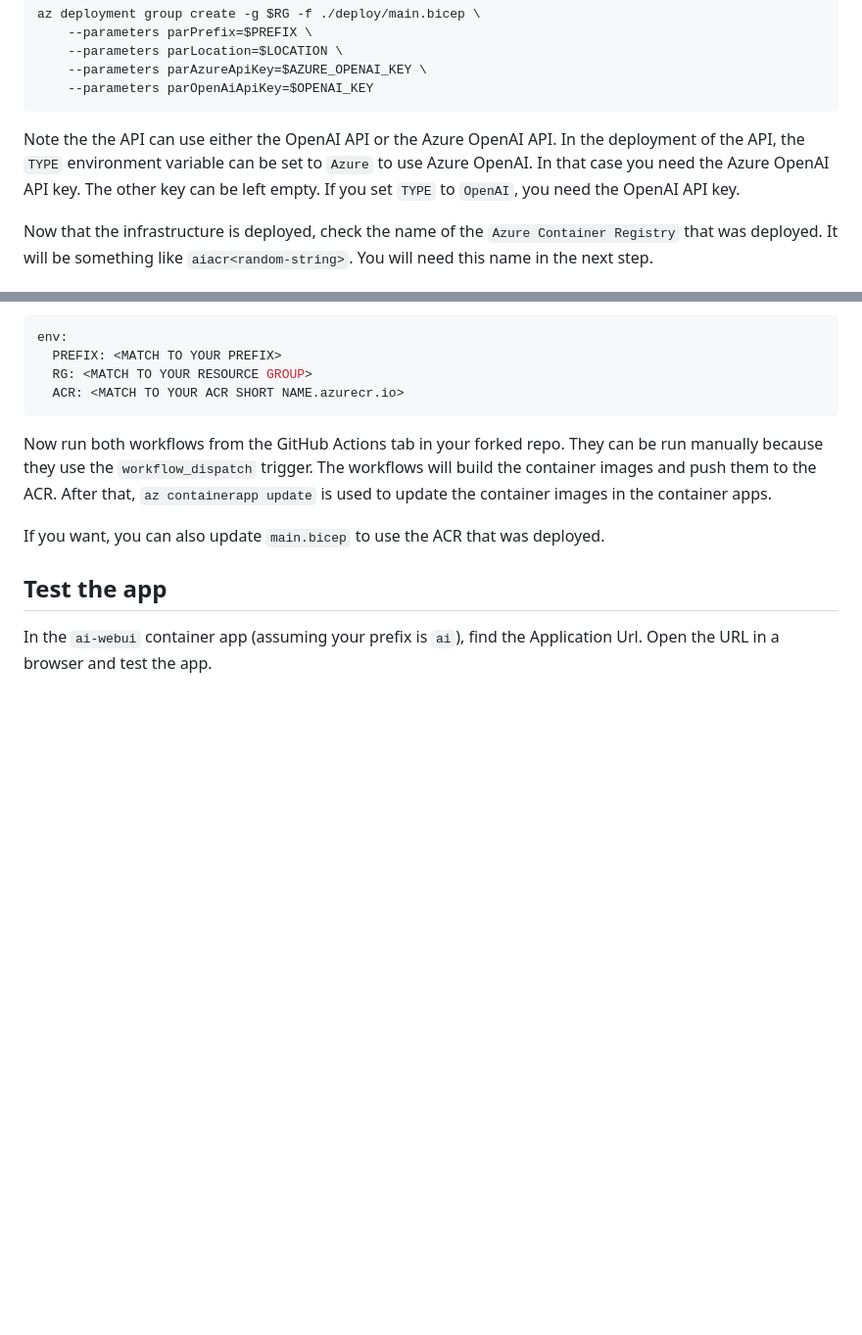
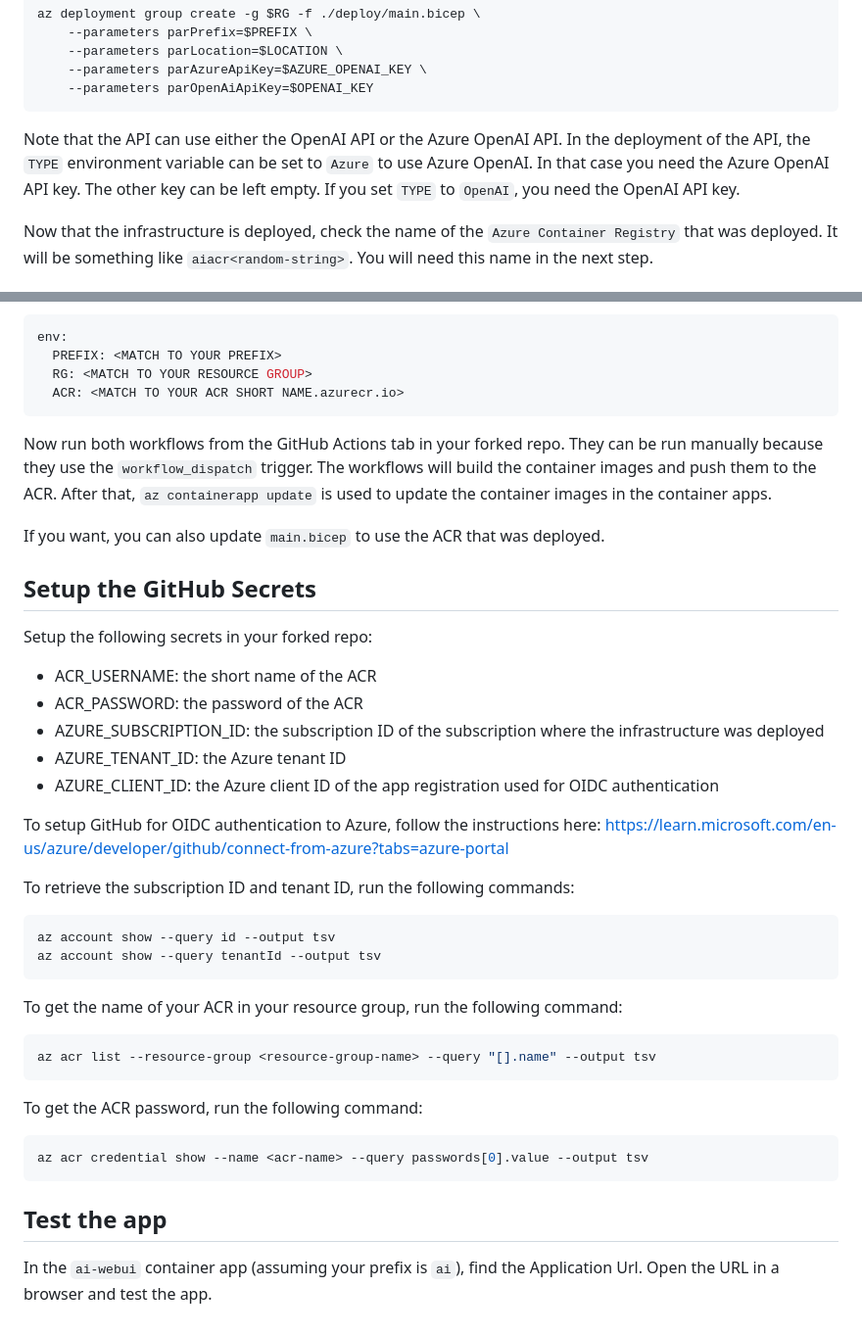
Before and after one commit to gbaeke/aca-openai, a Markdown page: README.md, 2 parts joined by grey strips. Shown at 98% size. GitHub-like rendering; blank space fills up the shorter version.

````diff
--- a/README.md
+++ b/README.md
@@ -82,7 +82,7 @@ az deployment group create -g $RG -f ./deploy/main.bicep \
     --parameters parOpenAiApiKey=$OPENAI_KEY
 ```
 
-Note the the API can use either the OpenAI API or the Azure OpenAI API. In the deployment of the API, the `TYPE` environment variable can be set to `Azure` to use Azure OpenAI. In that case you need the Azure OpenAI API key. The other key can be left empty. If you set `TYPE` to `OpenAI`, you need the OpenAI API key.
+Note that the API can use either the OpenAI API or the Azure OpenAI API. In the deployment of the API, the `TYPE` environment variable can be set to `Azure` to use Azure OpenAI. In that case you need the Azure OpenAI API key. The other key can be left empty. If you set `TYPE` to `OpenAI`, you need the OpenAI API key.
 
 Now that the infrastructure is deployed, check the name of the `Azure Container Registry` that was deployed. It will be something like `aiacr<random-string>`. You will need this name in the next step.
 
@@ -103,6 +103,37 @@ Now run both workflows from the GitHub Actions tab in your forked repo. They can
 
 If you want, you can also update `main.bicep` to use the ACR that was deployed.
 
+## Setup the GitHub Secrets
+
+Setup the following secrets in your forked repo:
+- ACR_USERNAME: the short name of the ACR
+- ACR_PASSWORD: the password of the ACR
+- AZURE_SUBSCRIPTION_ID: the subscription ID of the subscription where the infrastructure was deployed
+- AZURE_TENANT_ID: the Azure tenant ID
+- AZURE_CLIENT_ID: the Azure client ID of the app registration used for OIDC authentication
+
+To setup GitHub for OIDC authentication to Azure, follow the instructions here: https://learn.microsoft.com/en-us/azure/developer/github/connect-from-azure?tabs=azure-portal
+
+To retrieve the subscription ID and tenant ID, run the following commands:
+
+```bash
+az account show --query id --output tsv
+az account show --query tenantId --output tsv
+```
+
+To get the name of your ACR in your resource group, run the following command:
+
+```bash
+az acr list --resource-group <resource-group-name> --query "[].name" --output tsv
+```
+
+To get the ACR password, run the following command:
+
+```bash
+az acr credential show --name <acr-name> --query passwords[0].value --output tsv
+```
+
+
 ## Test the app
 
 In the `ai-webui` container app (assuming your prefix is `ai`), find the Application Url. Open the URL in a browser and test the app.
````
